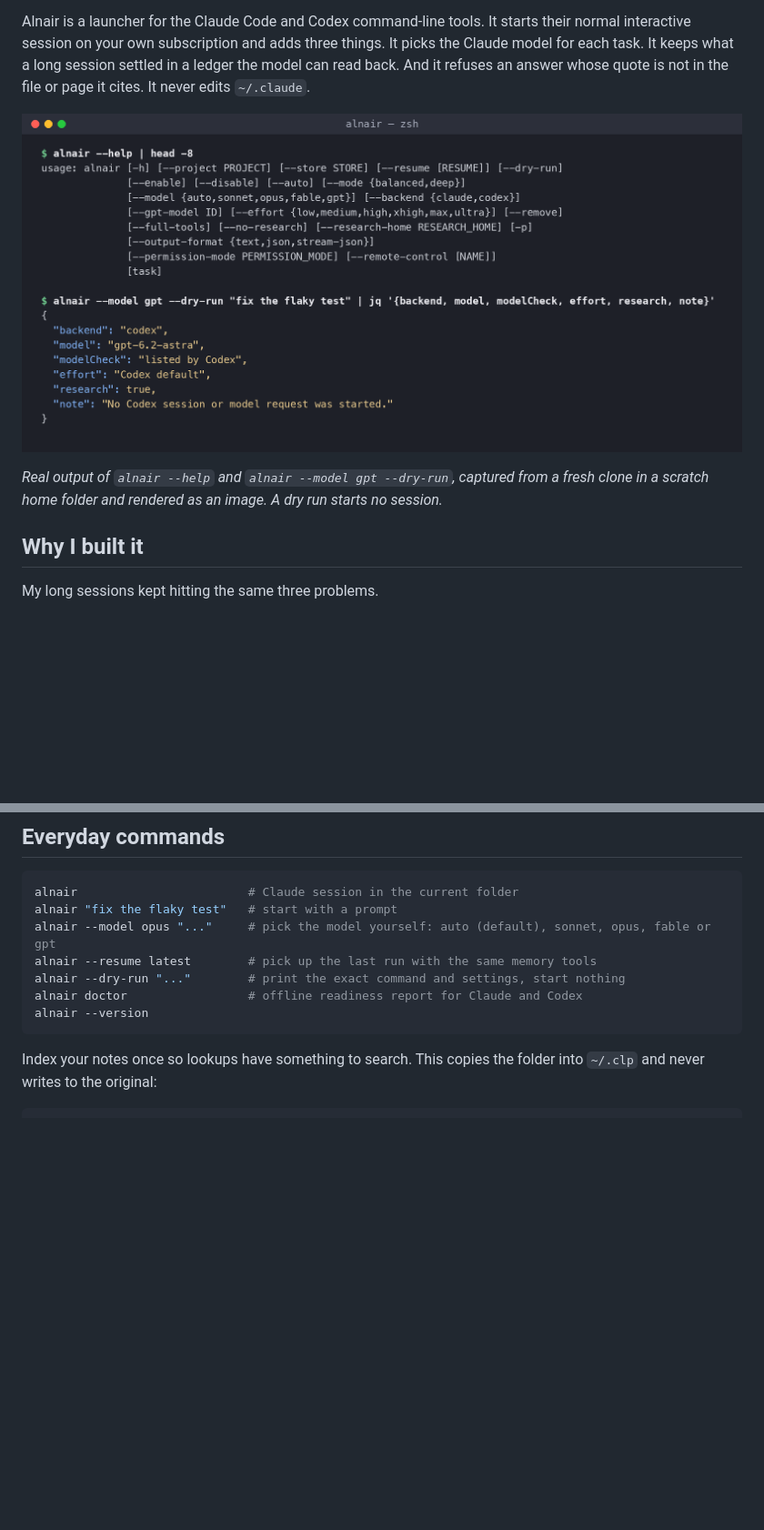
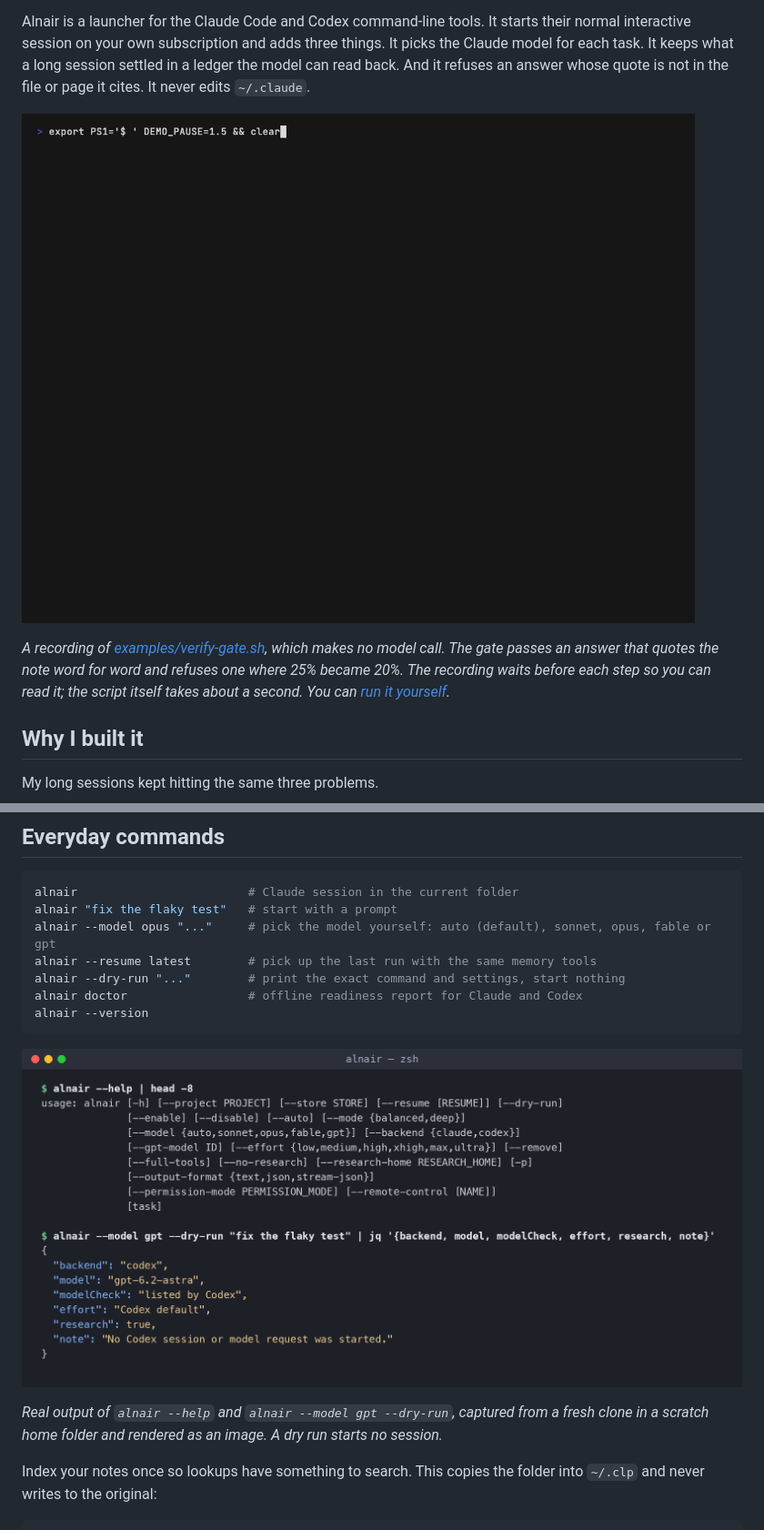
Before and after one commit to mahimn01/alnair, a Markdown page: README.md, 2 parts joined by grey strips. Shown at 91% size. Rendered like a GitHub page; pictures changed too: docs/demo/verify-gate.gif (added); blank space fills up the shorter version.

````diff
--- a/README.md
+++ b/README.md
@@ -7,9 +7,9 @@
 
 Alnair is a launcher for the Claude Code and Codex command-line tools. It starts their normal interactive session on your own subscription and adds three things. It picks the Claude model for each task. It keeps what a long session settled in a ledger the model can read back. And it refuses an answer whose quote is not in the file or page it cites. It never edits `~/.claude`.
 
-![alnair --help and a GPT dry run in a terminal](docs/terminal.png)
+![Terminal recording: the verify gate indexes two sample notes, passes an answer that quotes them word for word, and refuses one where 25% became 20%](docs/demo/verify-gate.gif)
 
-*Real output of `alnair --help` and `alnair --model gpt --dry-run`, captured from a fresh clone in a scratch home folder and rendered as an image. A dry run starts no session.*
+*A recording of [examples/verify-gate.sh](examples/verify-gate.sh), which makes no model call. The gate passes an answer that quotes the note word for word and refuses one where 25% became 20%. The recording waits before each step so you can read it; the script itself takes about a second. You can [run it yourself](#try-the-verify-gate-without-a-session).*
 
 ## Why I built it
 
@@ -111,6 +111,10 @@ alnair --dry-run "..."        # print the exact command and settings, start noth
 alnair doctor                 # offline readiness report for Claude and Codex
 alnair --version
 ```
+
+![alnair --help and a GPT dry run in a terminal](docs/terminal.png)
+
+*Real output of `alnair --help` and `alnair --model gpt --dry-run`, captured from a fresh clone in a scratch home folder and rendered as an image. A dry run starts no session.*
 
 Index your notes once so lookups have something to search. This copies the folder into `~/.clp` and never writes to the original:
 
````
Also changed, not shown: docs/demo/README.md (+9 -8 lines), 2 other files.
